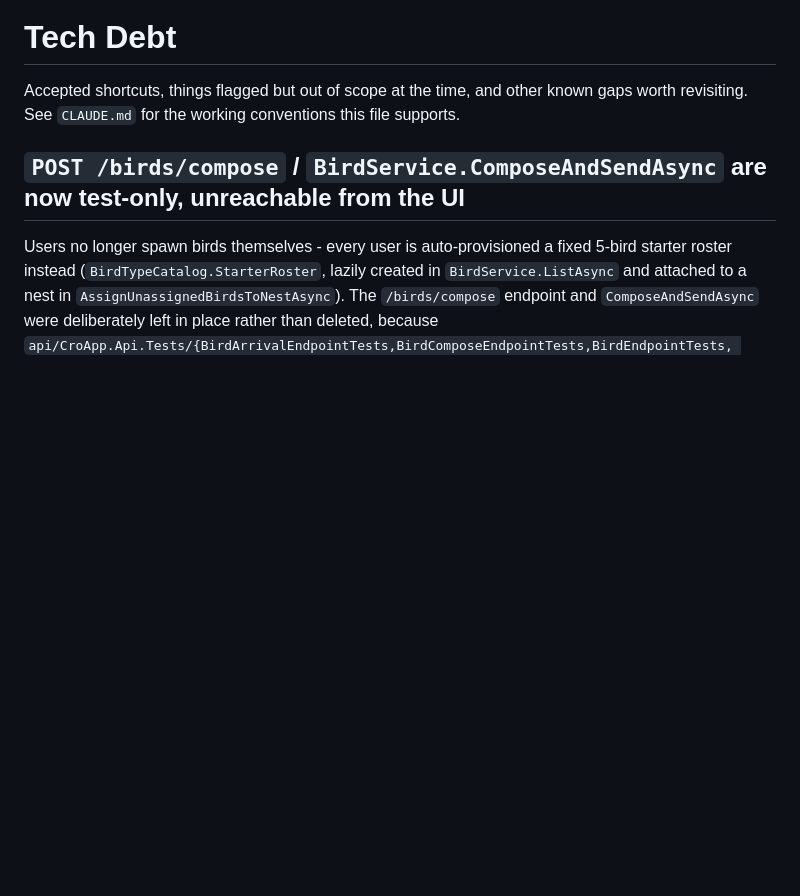
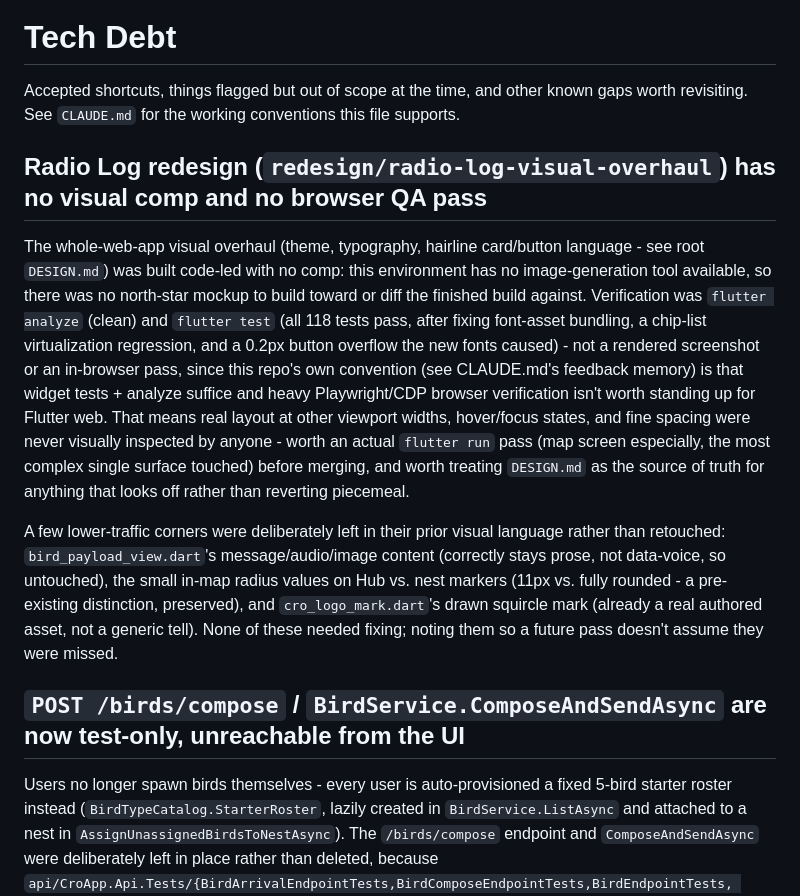
Before and after one commit to OliverStrauss/Cro, a Markdown page: TECH_DEBT.md, the part around the change. GitHub-like rendering; blank space fills up the shorter version.

```diff
--- a/TECH_DEBT.md
+++ b/TECH_DEBT.md
@@ -2,6 +2,28 @@
 
 Accepted shortcuts, things flagged but out of scope at the time, and other known gaps
 worth revisiting. See `CLAUDE.md` for the working conventions this file supports.
+
+## Radio Log redesign (`redesign/radio-log-visual-overhaul`) has no visual comp and no browser QA pass
+
+The whole-web-app visual overhaul (theme, typography, hairline card/button language - see
+root `DESIGN.md`) was built code-led with no comp: this environment has no image-generation
+tool available, so there was no north-star mockup to build toward or diff the finished build
+against. Verification was `flutter analyze` (clean) and `flutter test` (all 118 tests pass,
+after fixing font-asset bundling, a chip-list virtualization regression, and a 0.2px button
+overflow the new fonts caused) - not a rendered screenshot or an in-browser pass, since this
+repo's own convention (see CLAUDE.md's feedback memory) is that widget tests + analyze suffice
+and heavy Playwright/CDP browser verification isn't worth standing up for Flutter web. That
+means real layout at other viewport widths, hover/focus states, and fine spacing were never
+visually inspected by anyone - worth an actual `flutter run` pass (map screen especially, the
+most complex single surface touched) before merging, and worth treating `DESIGN.md` as the
+source of truth for anything that looks off rather than reverting piecemeal.
+
+A few lower-traffic corners were deliberately left in their prior visual language rather than
+retouched: `bird_payload_view.dart`'s message/audio/image content (correctly stays prose, not
+data-voice, so untouched), the small in-map radius values on Hub vs. nest markers (11px vs.
+fully rounded - a pre-existing distinction, preserved), and `cro_logo_mark.dart`'s drawn
+squircle mark (already a real authored asset, not a generic tell). None of these needed
+fixing; noting them so a future pass doesn't assume they were missed.
 
 ## `POST /birds/compose` / `BirdService.ComposeAndSendAsync` are now test-only, unreachable from the UI
 
```
Also changed, not shown: DESIGN.md (added, +247 -0 lines), PRODUCT.md (added, +88 -0 lines).
